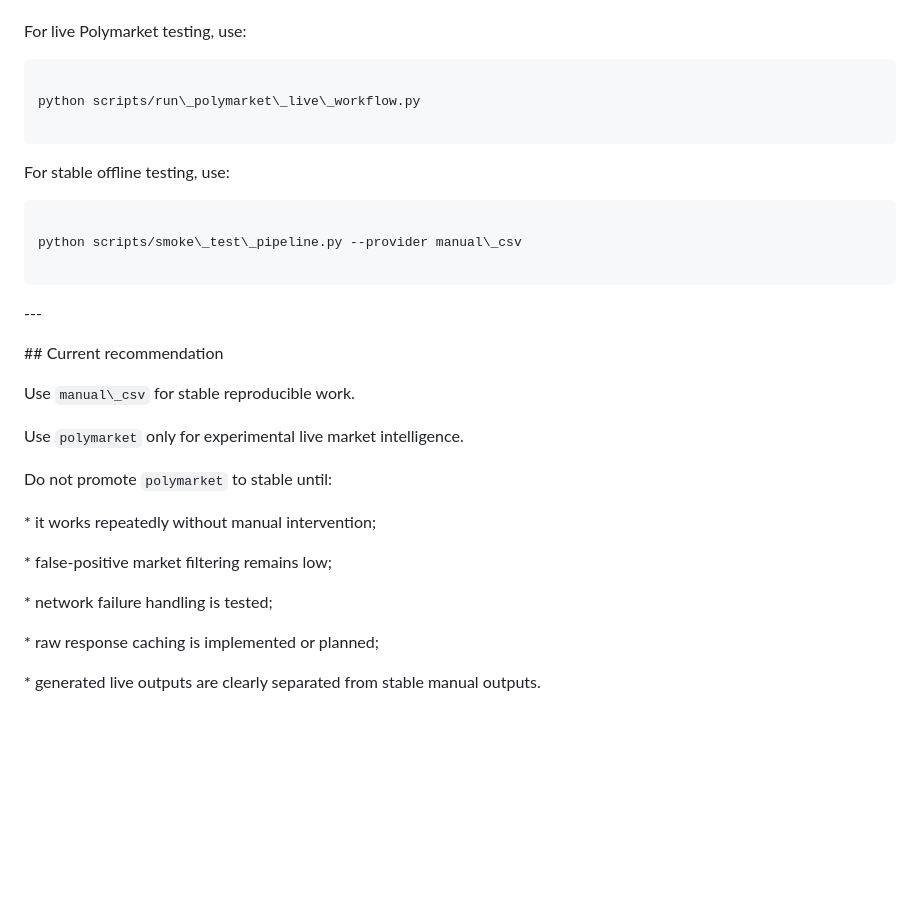
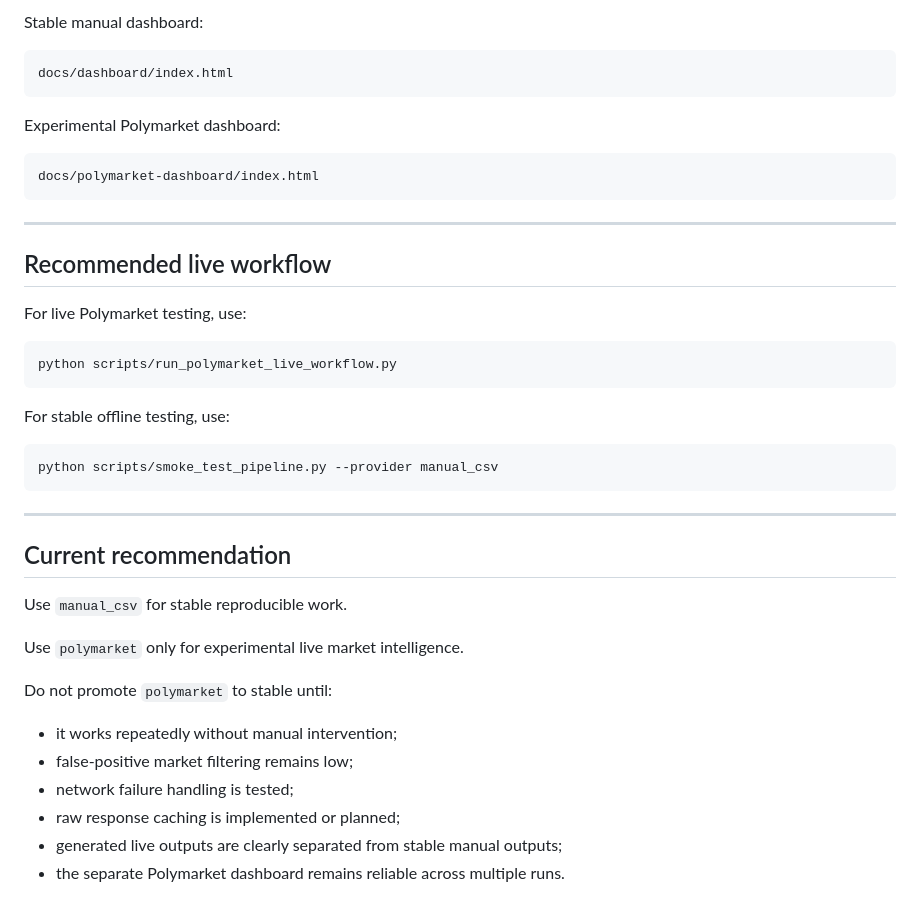
Before and after one commit to laurentziuul/world-cup-market-intelligence, a Markdown page: docs/polymarket_live_workflow.md, the part around one of its changes. GitHub-like rendering; blank space fills up the shorter version.

Commit message:
Update Polymarket live workflow documentation

````diff
--- a/docs/polymarket_live_workflow.md
+++ b/docs/polymarket_live_workflow.md
@@ -315,55 +199,45 @@ This is useful because winner markets also contain `No` rows, and those usually
 
+Stable manual dashboard:
+
+```text
+docs/dashboard/index.html
+```
+
+Experimental Polymarket dashboard:
+
+```text
+docs/polymarket-dashboard/index.html
+```
+
+---
+
+## Recommended live workflow
 
 For live Polymarket testing, use:
 
-
-
 ```powershell
-
-python scripts/run\_polymarket\_live\_workflow.py
-
+python scripts/run_polymarket_live_workflow.py
 ```
-
-
 
 For stable offline testing, use:
 
-
-
 ```powershell
-
-python scripts/smoke\_test\_pipeline.py --provider manual\_csv
-
+python scripts/smoke_test_pipeline.py --provider manual_csv
 ```
 
+---
 
+## Current recommendation
 
-\---
-
-
-
-\## Current recommendation
-
-
-
-Use `manual\_csv` for stable reproducible work.
-
-
+Use `manual_csv` for stable reproducible work.
 
 Use `polymarket` only for experimental live market intelligence.
 
-
-
 Do not promote `polymarket` to stable until:
 
-
-
-\* it works repeatedly without manual intervention;
-
-\* false-positive market filtering remains low;
-
-\* network failure handling is tested;
-
-\* raw response caching is implemented or planned;
-
-\* generated live outputs are clearly separated from stable manual outputs.
+* it works repeatedly without manual intervention;
+* false-positive market filtering remains low;
+* network failure handling is tested;
+* raw response caching is implemented or planned;
+* generated live outputs are clearly separated from stable manual outputs;
+* the separate Polymarket dashboard remains reliable across multiple runs.
````
Also changed, not shown: other parts of docs/polymarket_live_workflow.md (+72 -188 lines).
